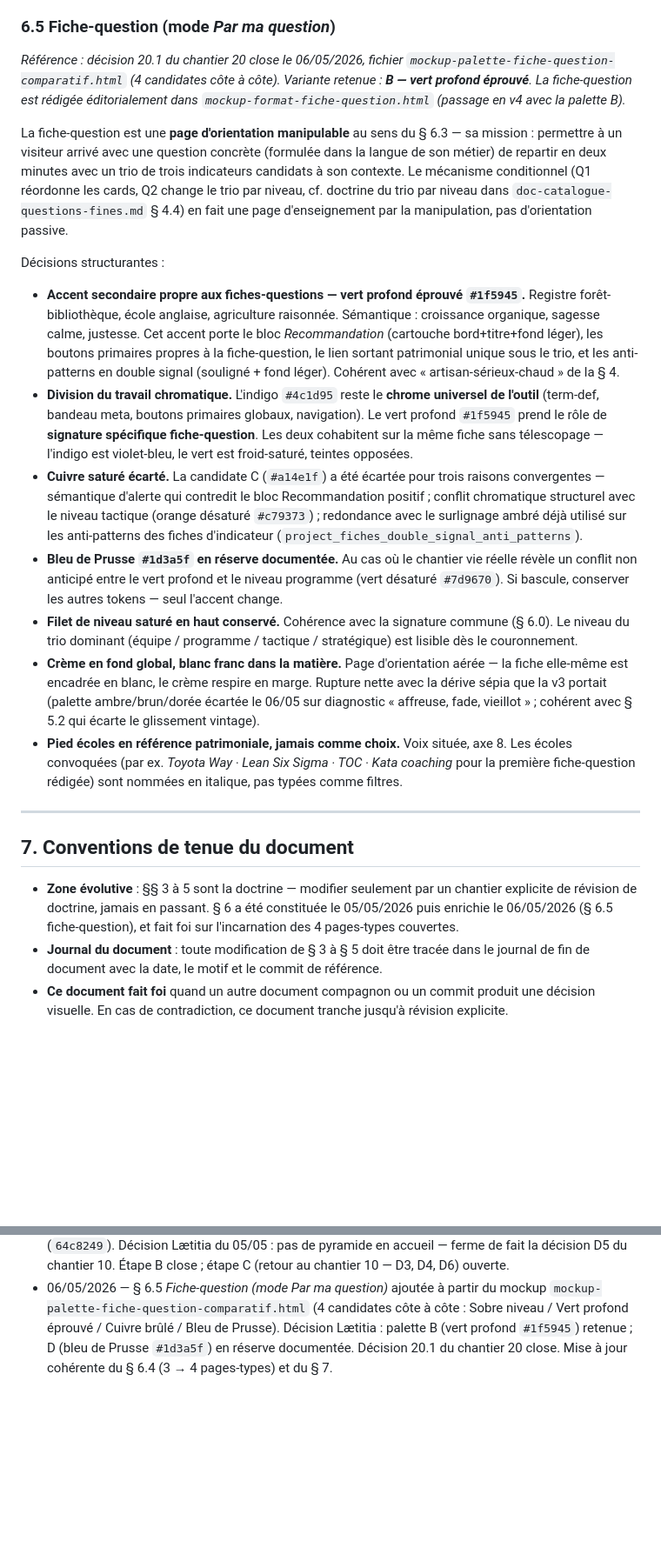
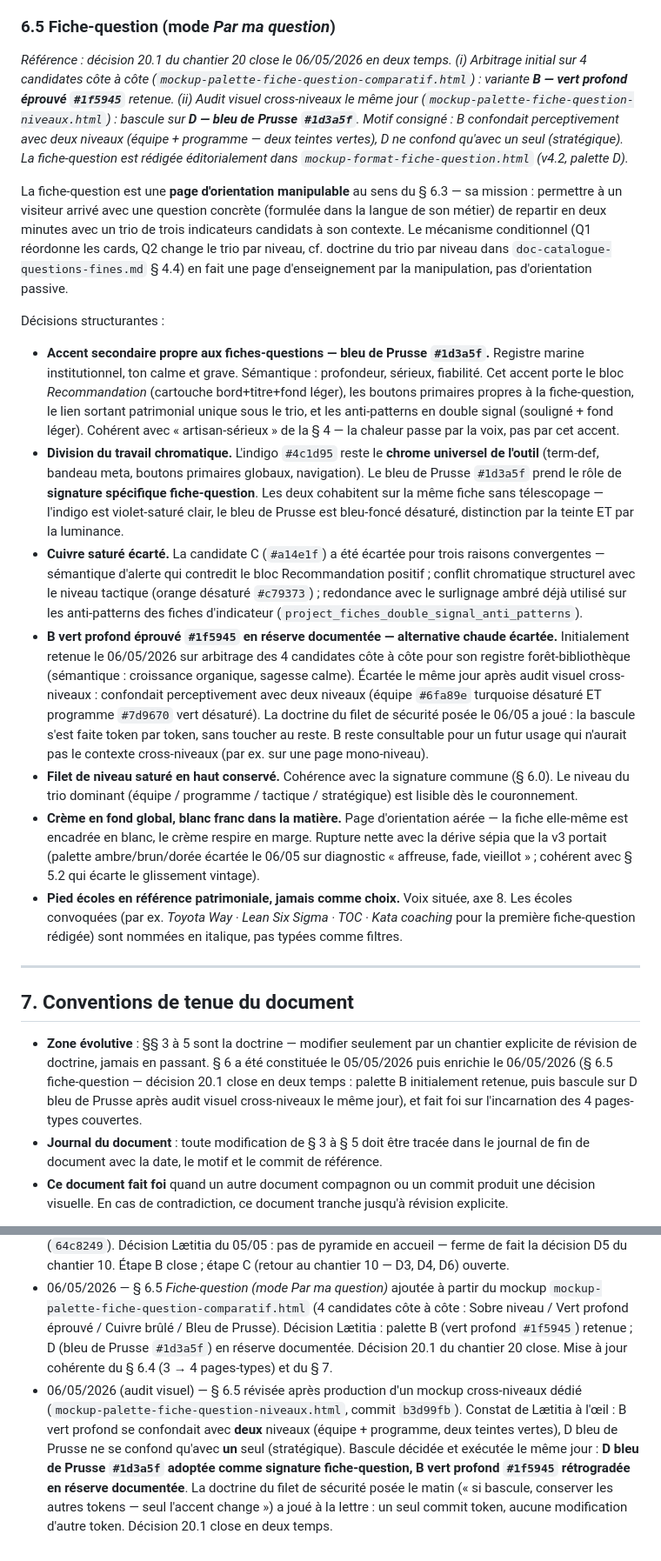
Before and after one commit to LettyDuf/KPI4who, a Markdown page: doc-cadre-visuel.md, 2 parts joined by grey strips. Shown at 87% size. Drawn GitHub-style; blank space fills up the shorter version.

Commit message:
docs(cadre-visuel § 6.5): révision après audit visuel — D bleu de Prusse retenue, B vert profond en réserve
Conséquence éditoriale du commit cb5a353 (bascule tokens B → D).

Modifications dans § 6.5 :

- Référence en italique du préambule : trace les deux temps de la
  décision 20.1 (B initialement retenue puis D après audit visuel
  cross-niveaux).
- 1re décision structurante : 'accent secondaire propre aux
  fiches-questions' passe de 'vert profond éprouvé #1f5945' à
  'bleu de Prusse #1d3a5f', avec sémantique adaptée (registre marine
  institutionnel, ton calme et grave — la chaleur passe par la voix
  pas par cet accent).
- 2e décision structurante : division du travail chromatique mise à
  jour — bleu de Prusse comme signature, distinction par teinte ET
  luminance face à l'indigo.
- 4e décision structurante : inversion de la réserve. B vert profond
  devient l'alternative chaude écartée, motif consigné (confusion
  perceptive avec deux niveaux). La doctrine du filet de sécurité
  posée le matin (un seul token change) est explicitement créditée.

Mises à jour en miroir :
- § 7 (conventions) : mention enrichie de la révision en deux temps.
- Journal : nouvelle entrée datée 06/05/2026 (audit visuel) qui
  retrace la bascule, cite le commit b3d99fb du mockup cross-niveaux
  et nomme le critère de Lætitia (compter les niveaux confondus).

Aucune autre section du document touchée. Doctrine §§ 3-5 inchangée.

```diff
--- a/doc-cadre-visuel.md
+++ b/doc-cadre-visuel.md
@@ -184,16 +184,16 @@ Cette économie est cohérente avec l'axe 7 *Système évolutif* : la doctrine e
 
 ### 6.5 Fiche-question (mode *Par ma question*)
 
-*Référence : décision 20.1 du chantier 20 close le 06/05/2026, fichier `mockup-palette-fiche-question-comparatif.html` (4 candidates côte à côte). Variante retenue : **B — vert profond éprouvé**. La fiche-question est rédigée éditorialement dans `mockup-format-fiche-question.html` (passage en v4 avec la palette B).*
+*Référence : décision 20.1 du chantier 20 close le 06/05/2026 en deux temps. (i) Arbitrage initial sur 4 candidates côte à côte (`mockup-palette-fiche-question-comparatif.html`) : variante **B — vert profond éprouvé `#1f5945`** retenue. (ii) Audit visuel cross-niveaux le même jour (`mockup-palette-fiche-question-niveaux.html`) : bascule sur **D — bleu de Prusse `#1d3a5f`**. Motif consigné : B confondait perceptivement avec deux niveaux (équipe + programme — deux teintes vertes), D ne confond qu'avec un seul (stratégique). La fiche-question est rédigée éditorialement dans `mockup-format-fiche-question.html` (v4.2, palette D).*
 
 La fiche-question est une **page d'orientation manipulable** au sens du § 6.3 — sa mission : permettre à un visiteur arrivé avec une question concrète (formulée dans la langue de son métier) de repartir en deux minutes avec un trio de trois indicateurs candidats à son contexte. Le mécanisme conditionnel (Q1 réordonne les cards, Q2 change le trio par niveau, cf. doctrine du trio par niveau dans `doc-catalogue-questions-fines.md` § 4.4) en fait une page d'enseignement par la manipulation, pas d'orientation passive.
 
 Décisions structurantes :
 
-- **Accent secondaire propre aux fiches-questions — vert profond éprouvé `#1f5945`.** Registre forêt-bibliothèque, école anglaise, agriculture raisonnée. Sémantique : croissance organique, sagesse calme, justesse. Cet accent porte le bloc *Recommandation* (cartouche bord+titre+fond léger), les boutons primaires propres à la fiche-question, le lien sortant patrimonial unique sous le trio, et les anti-patterns en double signal (souligné + fond léger). Cohérent avec « artisan-sérieux-chaud » de la § 4.
-- **Division du travail chromatique.** L'indigo `#4c1d95` reste le **chrome universel de l'outil** (term-def, bandeau meta, boutons primaires globaux, navigation). Le vert profond `#1f5945` prend le rôle de **signature spécifique fiche-question**. Les deux cohabitent sur la même fiche sans télescopage — l'indigo est violet-bleu, le vert est froid-saturé, teintes opposées.
+- **Accent secondaire propre aux fiches-questions — bleu de Prusse `#1d3a5f`.** Registre marine institutionnel, ton calme et grave. Sémantique : profondeur, sérieux, fiabilité. Cet accent porte le bloc *Recommandation* (cartouche bord+titre+fond léger), les boutons primaires propres à la fiche-question, le lien sortant patrimonial unique sous le trio, et les anti-patterns en double signal (souligné + fond léger). Cohérent avec « artisan-sérieux » de la § 4 — la chaleur passe par la voix, pas par cet accent.
+- **Division du travail chromatique.** L'indigo `#4c1d95` reste le **chrome universel de l'outil** (term-def, bandeau meta, boutons primaires globaux, navigation). Le bleu de Prusse `#1d3a5f` prend le rôle de **signature spécifique fiche-question**. Les deux cohabitent sur la même fiche sans télescopage — l'indigo est violet-saturé clair, le bleu de Prusse est bleu-foncé désaturé, distinction par la teinte ET par la luminance.
 - **Cuivre saturé écarté.** La candidate C (`#a14e1f`) a été écartée pour trois raisons convergentes — sémantique d'alerte qui contredit le bloc Recommandation positif ; conflit chromatique structurel avec le niveau tactique (orange désaturé `#c79373`) ; redondance avec le surlignage ambré déjà utilisé sur les anti-patterns des fiches d'indicateur (`project_fiches_double_signal_anti_patterns`).
-- **Bleu de Prusse `#1d3a5f` en réserve documentée.** Au cas où le chantier vie réelle révèle un conflit non anticipé entre le vert profond et le niveau programme (vert désaturé `#7d9670`). Si bascule, conserver les autres tokens — seul l'accent change.
+- **B vert profond éprouvé `#1f5945` en réserve documentée — alternative chaude écartée.** Initialement retenue le 06/05/2026 sur arbitrage des 4 candidates côte à côte pour son registre forêt-bibliothèque (sémantique : croissance organique, sagesse calme). Écartée le même jour après audit visuel cross-niveaux : confondait perceptivement avec deux niveaux (équipe `#6fa89e` turquoise désaturé ET programme `#7d9670` vert désaturé). La doctrine du filet de sécurité posée le 06/05 a joué : la bascule s'est faite token par token, sans toucher au reste. B reste consultable pour un futur usage qui n'aurait pas le contexte cross-niveaux (par ex. sur une page mono-niveau).
 - **Filet de niveau saturé en haut conservé.** Cohérence avec la signature commune (§ 6.0). Le niveau du trio dominant (équipe / programme / tactique / stratégique) est lisible dès le couronnement.
 - **Crème en fond global, blanc franc dans la matière.** Page d'orientation aérée — la fiche elle-même est encadrée en blanc, le crème respire en marge. Rupture nette avec la dérive sépia que la v3 portait (palette ambre/brun/dorée écartée le 06/05 sur diagnostic « affreuse, fade, vieillot » ; cohérent avec § 5.2 qui écarte le glissement vintage).
 - **Pied écoles en référence patrimoniale, jamais comme choix.** Voix située, axe 8. Les écoles convoquées (par ex. *Toyota Way · Lean Six Sigma · TOC · Kata coaching* pour la première fiche-question rédigée) sont nommées en italique, pas typées comme filtres.
@@ -202,7 +202,7 @@ Décisions structurantes :
 
 ## 7. Conventions de tenue du document
 
-- **Zone évolutive** : §§ 3 à 5 sont la doctrine — modifier seulement par un chantier explicite de révision de doctrine, jamais en passant. § 6 a été constituée le 05/05/2026 puis enrichie le 06/05/2026 (§ 6.5 fiche-question), et fait foi sur l'incarnation des 4 pages-types couvertes.
+- **Zone évolutive** : §§ 3 à 5 sont la doctrine — modifier seulement par un chantier explicite de révision de doctrine, jamais en passant. § 6 a été constituée le 05/05/2026 puis enrichie le 06/05/2026 (§ 6.5 fiche-question — décision 20.1 close en deux temps : palette B initialement retenue, puis bascule sur D bleu de Prusse après audit visuel cross-niveaux le même jour), et fait foi sur l'incarnation des 4 pages-types couvertes.
 - **Journal du document** : toute modification de § 3 à § 5 doit être tracée dans le journal de fin de document avec la date, le motif et le commit de référence.
 - **Ce document fait foi** quand un autre document compagnon ou un commit produit une décision visuelle. En cas de contradiction, ce document tranche jusqu'à révision explicite.
 
@@ -213,3 +213,4 @@ Décisions structurantes :
 - 04/05/2026 — création du document. Posture initiale établie sur 8 axes après consultation des 5 panels d'experts. Validation Lætitia : axes 1 à 8 validés tels que recommandés par les panels (aucun déplacement). Étape B (incarnation pages-types) à venir dans les séances suivantes.
 - 05/05/2026 — § 6 *Incarnation sur les pages-types* renseignée à partir des trois mockups-preview produits le 04/05 (`958042d` accueil v2, `e821662` fiche t4, `31f7c1b` lentille V3) et de la décision D2 (`64c8249`). Décision Lætitia du 05/05 : pas de pyramide en accueil — ferme de fait la décision D5 du chantier 10. Étape B close ; étape C (retour au chantier 10 — D3, D4, D6) ouverte.
 - 06/05/2026 — § 6.5 *Fiche-question (mode Par ma question)* ajoutée à partir du mockup `mockup-palette-fiche-question-comparatif.html` (4 candidates côte à côte : Sobre niveau / Vert profond éprouvé / Cuivre brûlé / Bleu de Prusse). Décision Lætitia : palette B (vert profond `#1f5945`) retenue ; D (bleu de Prusse `#1d3a5f`) en réserve documentée. Décision 20.1 du chantier 20 close. Mise à jour cohérente du § 6.4 (3 → 4 pages-types) et du § 7.
+- 06/05/2026 (audit visuel) — § 6.5 révisée après production d'un mockup cross-niveaux dédié (`mockup-palette-fiche-question-niveaux.html`, commit `b3d99fb`). Constat de Lætitia à l'œil : B vert profond se confondait avec **deux** niveaux (équipe + programme, deux teintes vertes), D bleu de Prusse ne se confond qu'avec **un** seul (stratégique). Bascule décidée et exécutée le même jour : **D bleu de Prusse `#1d3a5f` adoptée comme signature fiche-question, B vert profond `#1f5945` rétrogradée en réserve documentée**. La doctrine du filet de sécurité posée le matin (« si bascule, conserver les autres tokens — seul l'accent change ») a joué à la lettre : un seul commit token, aucune modification d'autre token. Décision 20.1 close en deux temps.
```
